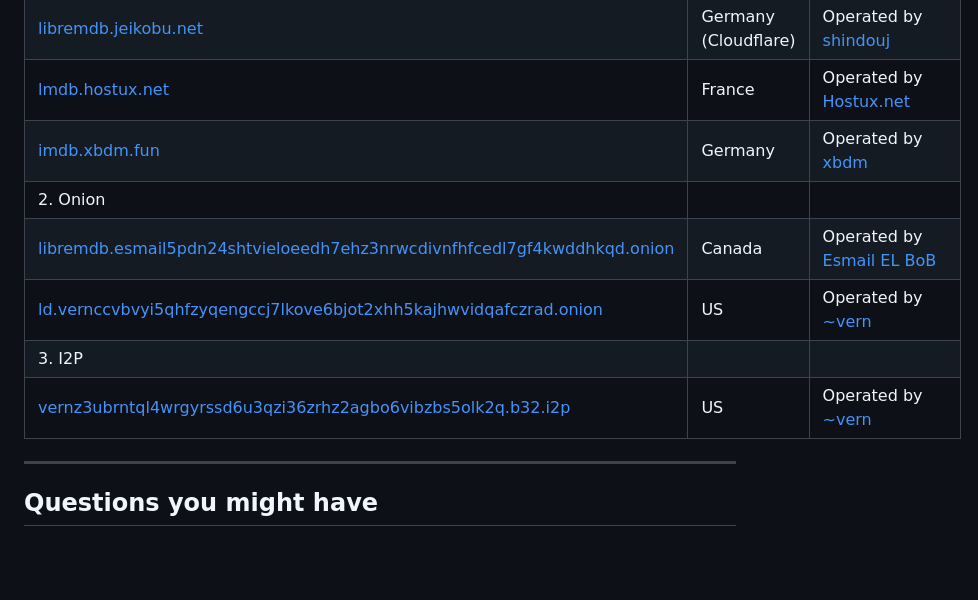
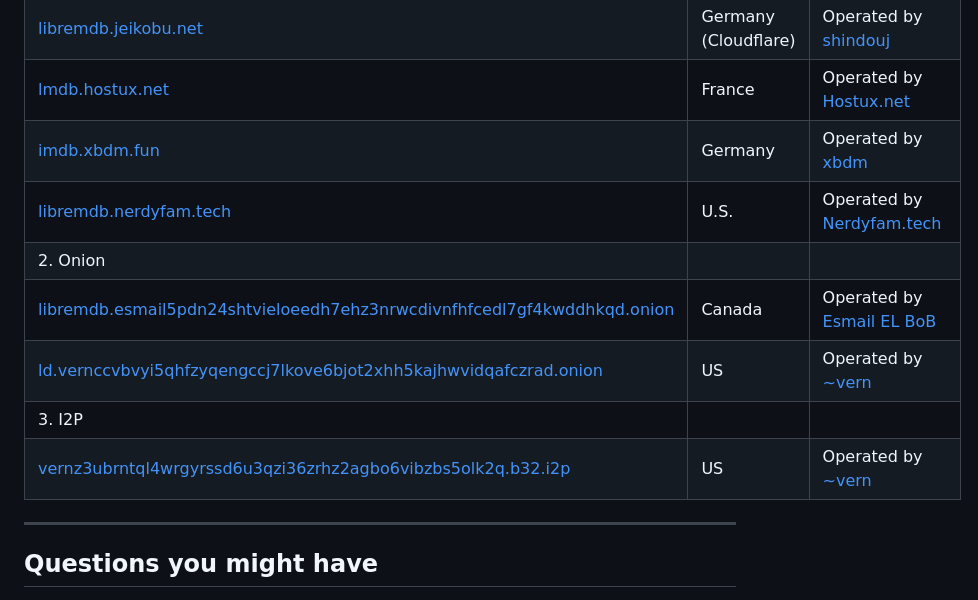
Before and after one commit to zyachel/libremdb, a Markdown page: README.md, the part around the change. Rendered like a GitHub page; blank space fills up the shorter version.

Commit message:
docs(instances): update instances list
add a new instance by nerdyfam.tech

resolves https://github.com/zyachel/libremdb/issues/42#issuecomment-1524052255

```diff
--- a/README.md
+++ b/README.md
@@ -47,11 +47,12 @@ Inspired by projects like [teddit](https://codeberg.org/teddit/teddit), [nitter]
 | [libremdb.jeikobu.net](https://libremdb.jeikobu.net) | Germany (Cloudflare) | Operated by [shindouj](https://github.com/shindouj) |
 | [lmdb.hostux.net](https://lmdb.hostux.net) | France | Operated by [Hostux.net](https://hostux.net) |
 | [imdb.xbdm.fun](https://imdb.xbdm.fun) | Germany | Operated by [xbdm](https://github.com/xbdmHQ) |
+| [libremdb.nerdyfam.tech](https://libremdb.nerdyfam.tech) | U.S. | Operated by [Nerdyfam.tech](https://nerdyfam.tech/) |
 | 2. Onion | | |
 | [libremdb.esmail5pdn24shtvieloeedh7ehz3nrwcdivnfhfcedl7gf4kwddhkqd.onion](http://libremdb.esmail5pdn24shtvieloeedh7ehz3nrwcdivnfhfcedl7gf4kwddhkqd.onion) | Canada | Operated by [Esmail EL BoB](https://esmailelbob.xyz) |
-| [ld.vernccvbvyi5qhfzyqengccj7lkove6bjot2xhh5kajhwvidqafczrad.onion](http://ld.vernccvbvyi5qhfzyqengccj7lkove6bjot2xhh5kajhwvidqafczrad.onion) | US  | Operated by [~vern](https://vern.cc) |
+| [ld.vernccvbvyi5qhfzyqengccj7lkove6bjot2xhh5kajhwvidqafczrad.onion](http://ld.vernccvbvyi5qhfzyqengccj7lkove6bjot2xhh5kajhwvidqafczrad.onion) | US | Operated by [~vern](https://vern.cc) |
 | 3. I2P | | |
-| [vernz3ubrntql4wrgyrssd6u3qzi36zrhz2agbo6vibzbs5olk2q.b32.i2p](http://vernz3ubrntql4wrgyrssd6u3qzi36zrhz2agbo6vibzbs5olk2q.b32.i2p) | US  | Operated by [~vern](https://vern.cc) |
+| [vernz3ubrntql4wrgyrssd6u3qzi36zrhz2agbo6vibzbs5olk2q.b32.i2p](http://vernz3ubrntql4wrgyrssd6u3qzi36zrhz2agbo6vibzbs5olk2q.b32.i2p) | US | Operated by [~vern](https://vern.cc) |
 
 ---
 
```
